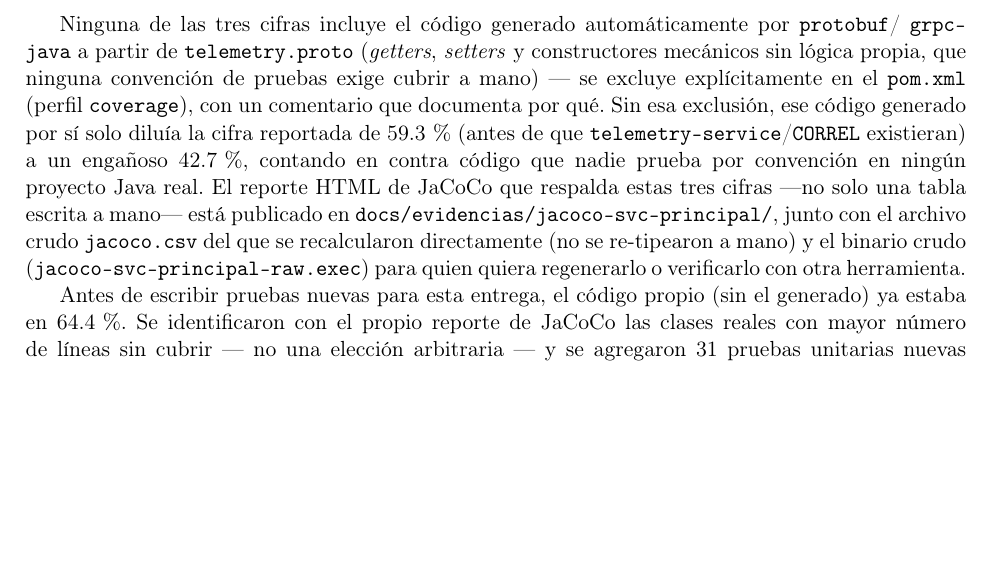
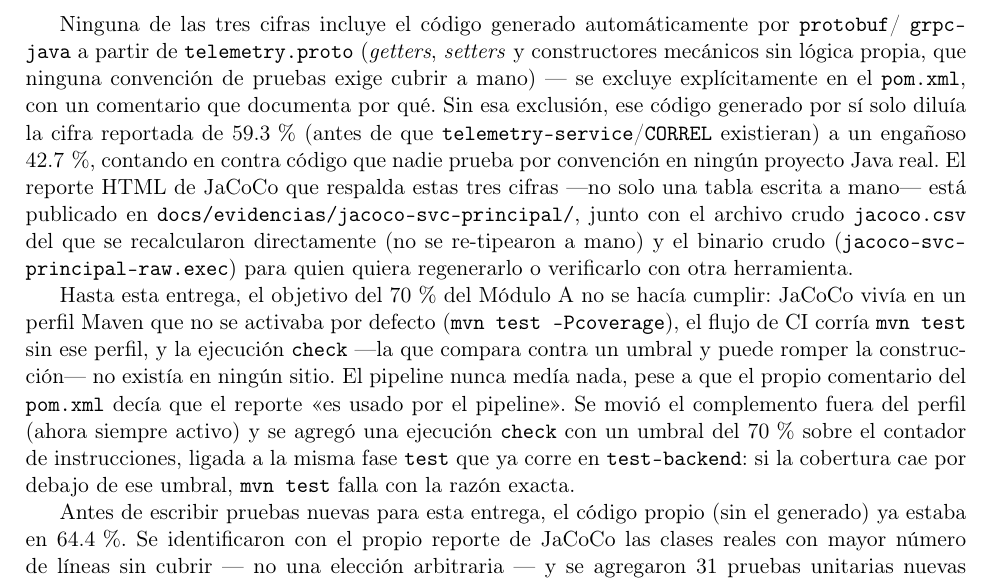
Before and after one commit to carlospatroner-boop/PFC-SOPORTE-ISP, a LaTeX paper (docs/latex/main.tex, which reads docs/latex/secciones/pruebas_cicd.tex): part of page 42 of 57, cut so that both start at the same text, the shorter picture padded with empty space. Compiled offline with pdfLaTeX.

```diff
--- a/docs/latex/secciones/pruebas_cicd.tex
+++ b/docs/latex/secciones/pruebas_cicd.tex
@@ -216,15 +216,25 @@
 Ninguna de las tres cifras incluye el código generado automáticamente por \texttt{protobuf}/
 \texttt{grpc-java} a partir de \texttt{telemetry.proto} (\emph{getters}, \emph{setters} y
 constructores mecánicos sin lógica propia, que ninguna convención de pruebas exige cubrir a
-mano) — se excluye explícitamente en el \texttt{pom.xml} (perfil \texttt{coverage}), con un
-comentario que documenta por qué. Sin esa exclusión, ese código generado por sí solo diluía la
-cifra reportada de 59.3\,\% (antes de que \texttt{telemetry-service}/\texttt{CORREL} existieran)
-a un engañoso 42.7\,\%, contando en contra código que nadie prueba por convención en ningún
-proyecto Java real. El reporte HTML de JaCoCo que respalda estas tres cifras —no solo una tabla
-escrita a mano— está publicado en \texttt{docs/evidencias/jacoco-svc-principal/}, junto con el
-archivo crudo \texttt{jacoco.csv} del que se recalcularon directamente (no se re-tipearon a
-mano) y el binario crudo (\texttt{jacoco-svc-principal-raw.exec}) para quien quiera regenerarlo o verificarlo con
+mano) — se excluye explícitamente en el \texttt{pom.xml}, con un comentario que documenta por
+qué. Sin esa exclusión, ese código generado por sí solo diluía la cifra reportada de 59.3\,\%
+(antes de que \texttt{telemetry-service}/\texttt{CORREL} existieran) a un engañoso 42.7\,\%,
+contando en contra código que nadie prueba por convención en ningún proyecto Java real. El
+reporte HTML de JaCoCo que respalda estas tres cifras —no solo una tabla escrita a mano— está
+publicado en \texttt{docs/evidencias/jacoco-svc-principal/}, junto con el archivo crudo
+\texttt{jacoco.csv} del que se recalcularon directamente (no se re-tipearon a mano) y el binario
+crudo (\texttt{jacoco-svc-principal-raw.exec}) para quien quiera regenerarlo o verificarlo con
 otra herramienta.
+
+Hasta esta entrega, el objetivo del 70\,\% del Módulo A no se hacía cumplir: JaCoCo vivía en un
+perfil Maven que no se activaba por defecto (\texttt{mvn test -Pcoverage}), el flujo de CI corría
+\texttt{mvn test} sin ese perfil, y la ejecución \texttt{check} —la que compara contra un
+umbral y puede romper la construcción— no existía en ningún sitio. El pipeline nunca medía nada,
+pese a que el propio comentario del \texttt{pom.xml} decía que el reporte «es usado por el
+pipeline». Se movió el complemento fuera del perfil (ahora siempre activo) y se agregó una
+ejecución \texttt{check} con un umbral del 70\,\% sobre el contador de instrucciones, ligada a la
+misma fase \texttt{test} que ya corre en \texttt{test-backend}: si la cobertura cae por debajo de
+ese umbral, \texttt{mvn test} falla con la razón exacta.
 
 Antes de escribir pruebas nuevas para esta entrega, el código propio (sin el generado) ya estaba
 en 64.4\,\%. Se identificaron con el propio reporte de JaCoCo las clases reales con mayor número
```
Also changed, not shown: README.md, 1 other file.
